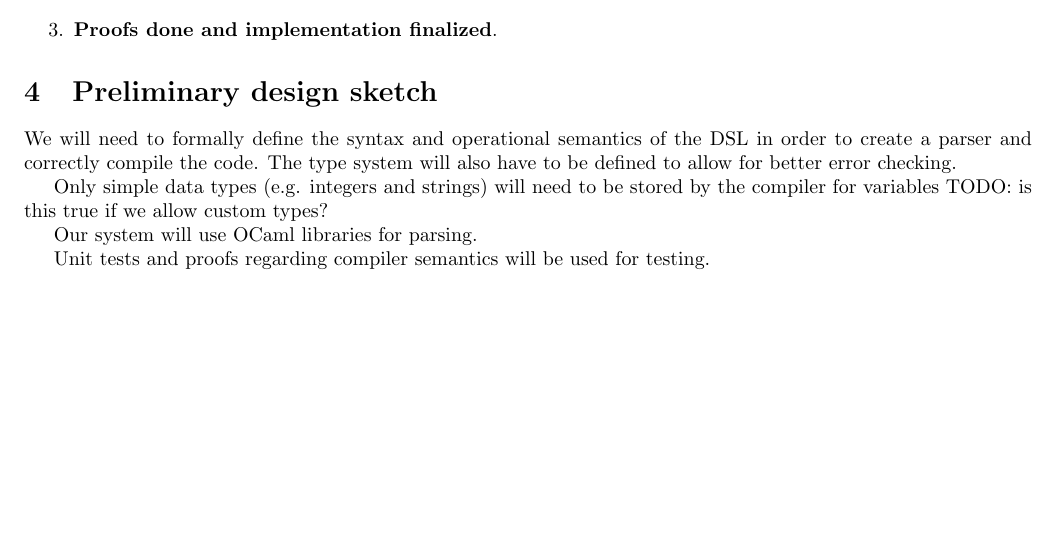
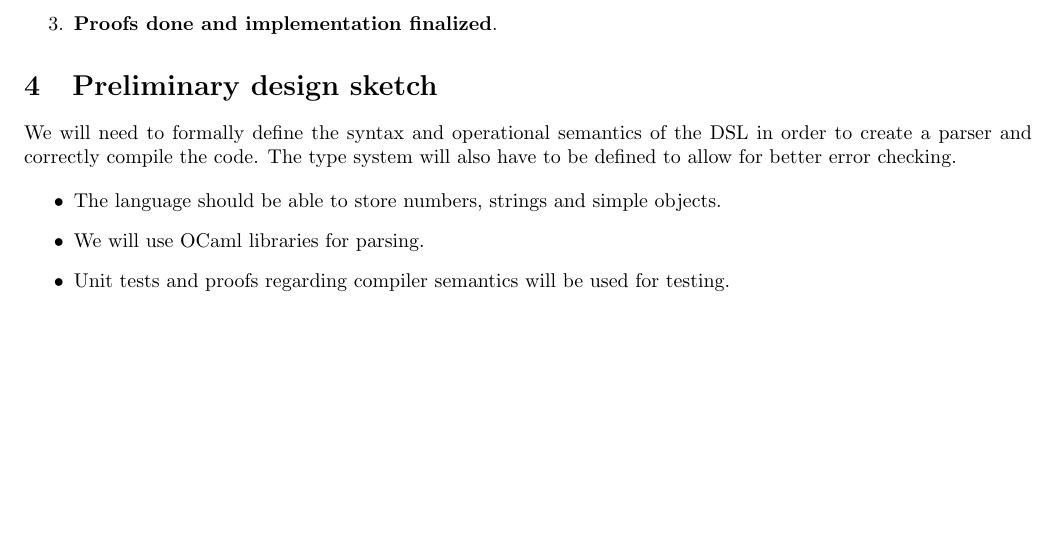
Before and after one commit to LGabAnnell/cs-462-project, a LaTeX document (proposal/main.tex, which reads proposal/sections/GUI_DSL_proposal.tex): part of page 2 of 2, cut so that both start at the same text. Compiled offline with pdfLaTeX.

Commit message:
docs: clarify DSL design sketch
- Replace the tentative variable-type note with explicit support for numbers, strings, and simple objects.
- Preserve the planned OCaml parsing approach and compiler testing strategy.

```diff
--- a/proposal/sections/GUI_DSL_proposal.tex
+++ b/proposal/sections/GUI_DSL_proposal.tex
@@ -68,8 +68,8 @@ The core mathematical elements of the project will be the definition of the lang
 \section{Preliminary design sketch}
 We will need to formally define the syntax and operational semantics of the DSL in order to create a parser and correctly compile the code. The type system will also have to be defined to allow for better error checking.
 
-Only simple data types (e.g. integers and strings) will need to be stored by the compiler for variables TODO: is this true if we allow custom types?
-
-Our system will use OCaml libraries for parsing.
-
-Unit tests and proofs regarding compiler semantics will be used for testing.
+\begin{itemize}
+	\item The language should be able to store numbers, strings and simple objects.
+	\item We will use OCaml libraries for parsing.
+	\item Unit tests and proofs regarding compiler semantics will be used for testing.
+\end{itemize}
```
